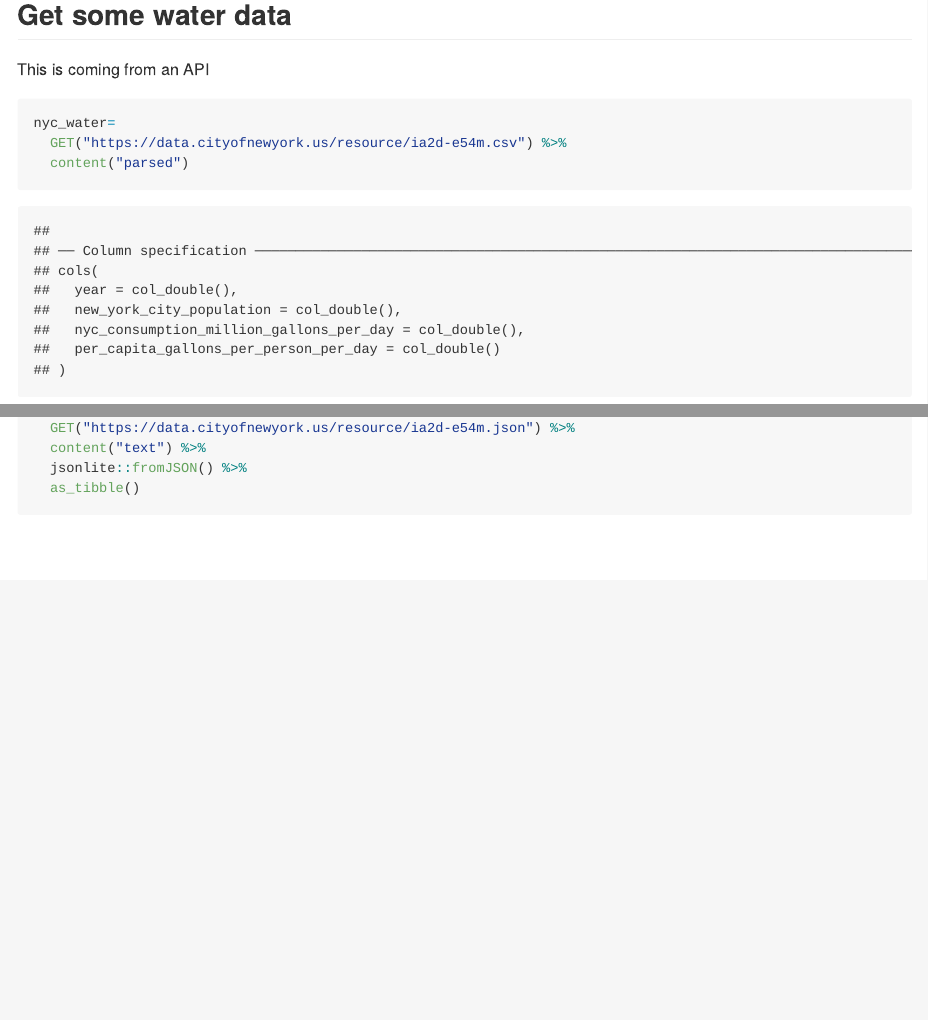
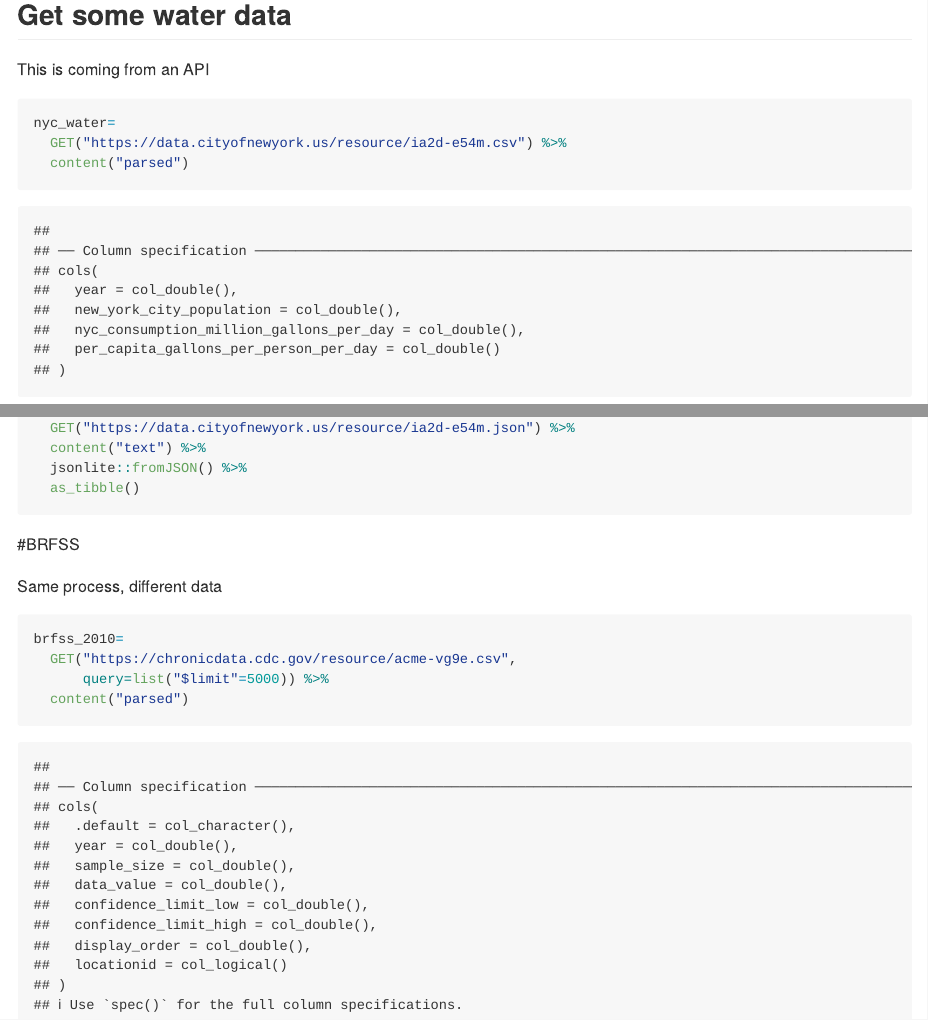
Before and after one commit to asn2139/asn2139_data_wrangling_ii, an R Markdown document (asn2139_data_wrangling_ii_part1.Rmd): the page in a window 1100 px wide, from 2040 px down, and a second part further down, joined at a grey line. The pictures show the output file asn2139_data_wrangling_ii_part1.md that the author committed with the source, drawn offline in the style of GitHub; long lines of code are wrapped.

Commit message:
open nyc data

````diff
--- a/asn2139_data_wrangling_ii_part1.Rmd
+++ b/asn2139_data_wrangling_ii_part1.Rmd
@@ -84,3 +84,15 @@ nyc_water=
   as_tibble()
 
 ```
+
+#BRFSS
+
+Same process, different data
+
+```{r}
+brfss_2010=
+  GET("https://chronicdata.cdc.gov/resource/acme-vg9e.csv",
+      query=list("$limit"=5000)) %>%
+  content("parsed")
+
+```
````
Also changed, not shown: asn2139_data_wrangling_ii_part1.md.
